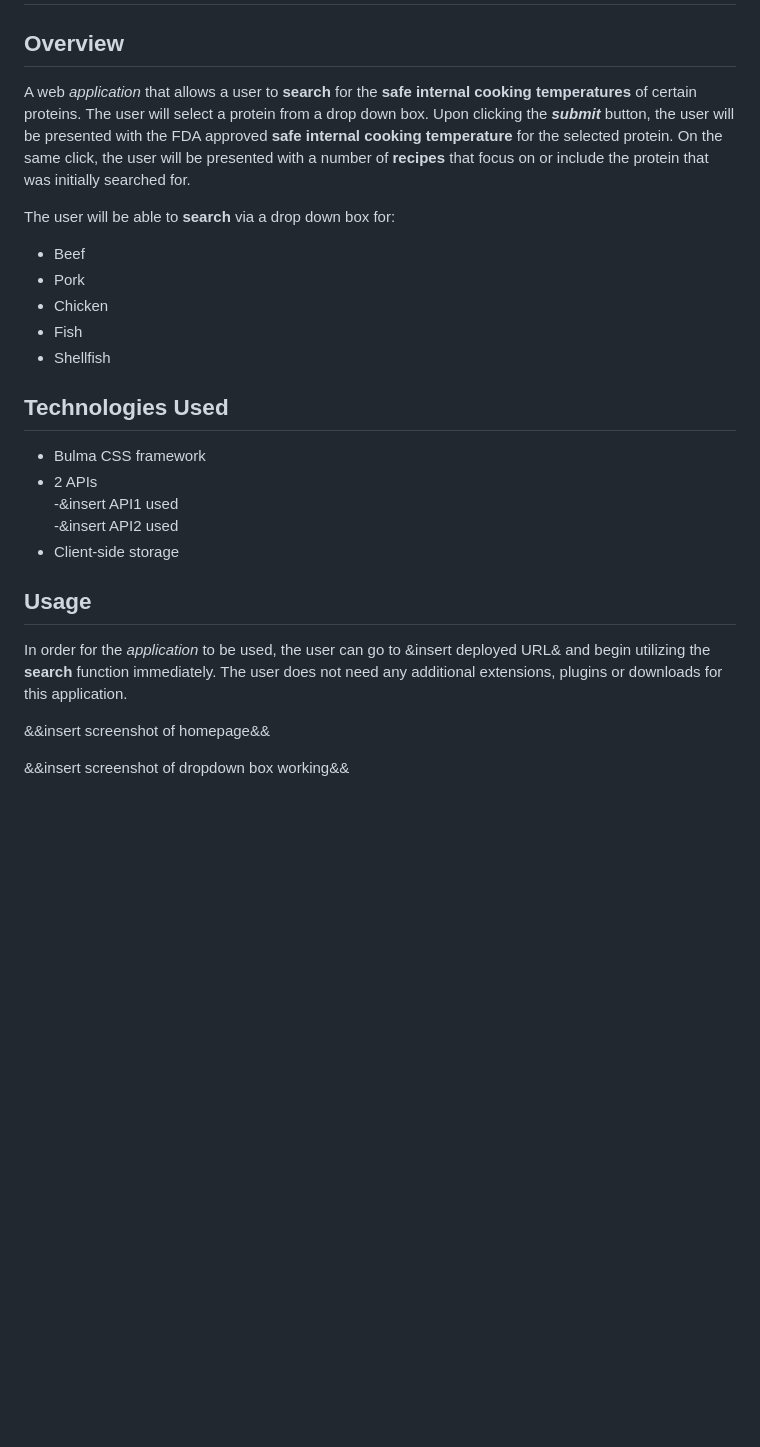
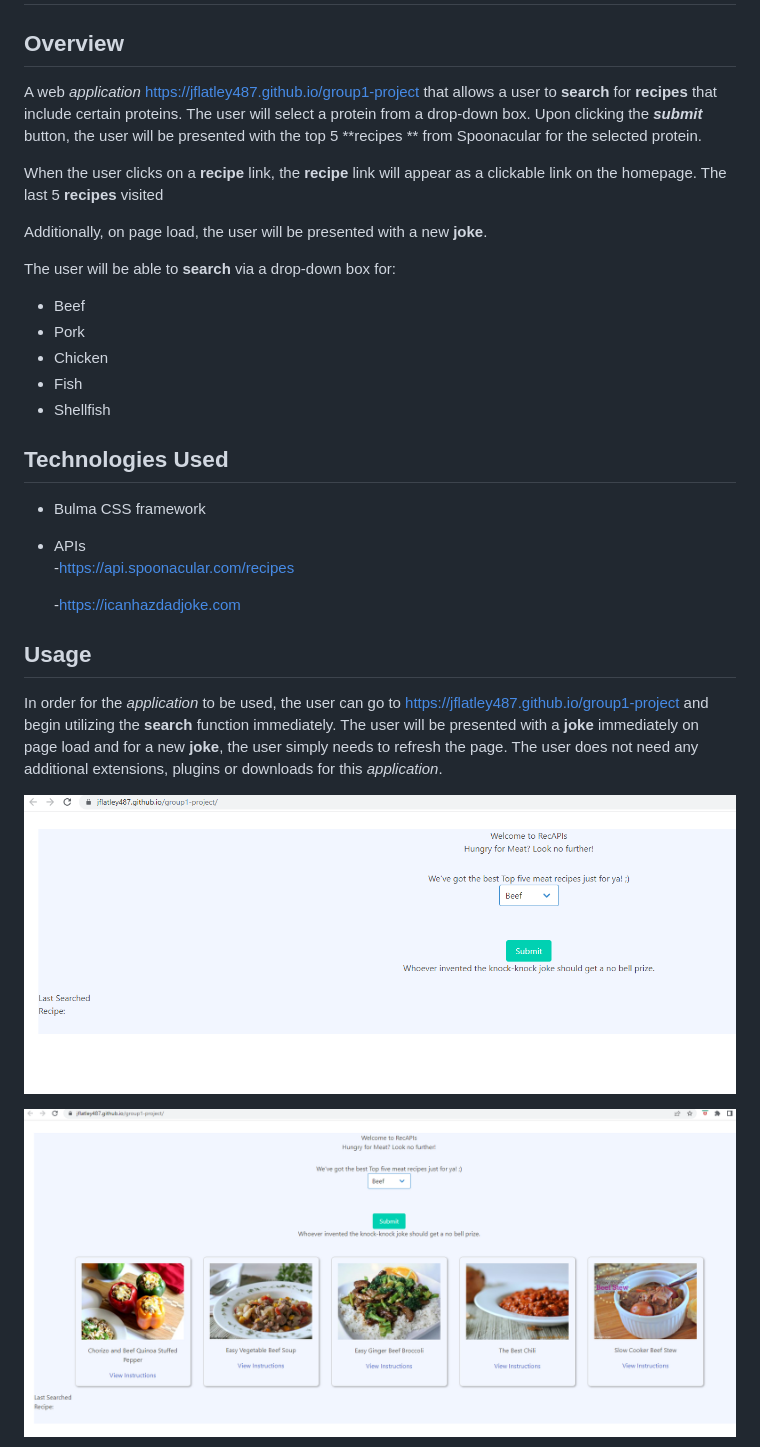
Before and after one commit to Jflatley487/RecAPIs-project, a Markdown page: README.md, the part around one of its changes. Drawn GitHub-style; pictures changed too: assets/img/project1homepage.png (added), assets/img/project1search.png (added); blank space fills up the shorter version.

```diff
--- a/README.md
+++ b/README.md
@@ -2,9 +2,14 @@
 
 ## Overview
 
-A web *application* that allows a user to **search** for the **safe internal cooking temperatures** of certain proteins.  The user will select a protein from a drop down box.  Upon clicking the ***submit*** button, the user will be presented with the FDA approved **safe internal cooking temperature** for the selected protein.  On the same click, the user will be presented with a number of **recipes** that focus on or include the protein that was initially searched for.
+A web *application* https://jflatley487.github.io/group1-project  that allows a user to **search** for **recipes** that include certain proteins.  The user will select a protein from a drop-down box.  Upon clicking the ***submit*** button, the user will be presented with the top 5 **recipes ** from Spoonacular for the selected protein.
 
-The user will be able to **search** via a drop down box for:
+When the user clicks on a **recipe** link, the **recipe** link will appear as a clickable link on the homepage.  The last 5 **recipes** visited
+
+Additionally, on page load, the user will be presented with a new **joke**.
+
+
+The user will be able to **search** via a drop-down box for:
 
 - Beef
 - Pork
@@ -15,16 +20,17 @@ The user will be able to **search** via a drop down box for:
 ## Technologies Used
 
 - Bulma CSS framework
-- 2 APIs
-    -&insert API1 used
-    -&insert API2 used
-- Client-side storage
+- APIs
+    -https://api.spoonacular.com/recipes
+
+    -https://icanhazdadjoke.com
+
 
 ## Usage
 
-In order for the *application* to be used, the user can go to &insert deployed URL& and begin utilizing the **search** function immediately.  The user does not need any additional extensions, plugins or downloads for this application.
+In order for the *application* to be used, the user can go to https://jflatley487.github.io/group1-project and begin utilizing the **search** function immediately.  The user will be presented with a **joke** immediately on page load and for a new **joke**, the user simply needs to refresh the page.  The user does not need any additional extensions, plugins or downloads for this *application*.
 
-&&insert screenshot of homepage&&
+![Home Page](assets/img/project1homepage.png)
 
-&&insert screenshot of dropdown box working&&
+![Search Complete](assets/img/project1search.png)
 
```
Also changed, not shown: other parts of README.md (+11 -1 lines), assets/img/project1searchhistory.png (added), 2 other files.
